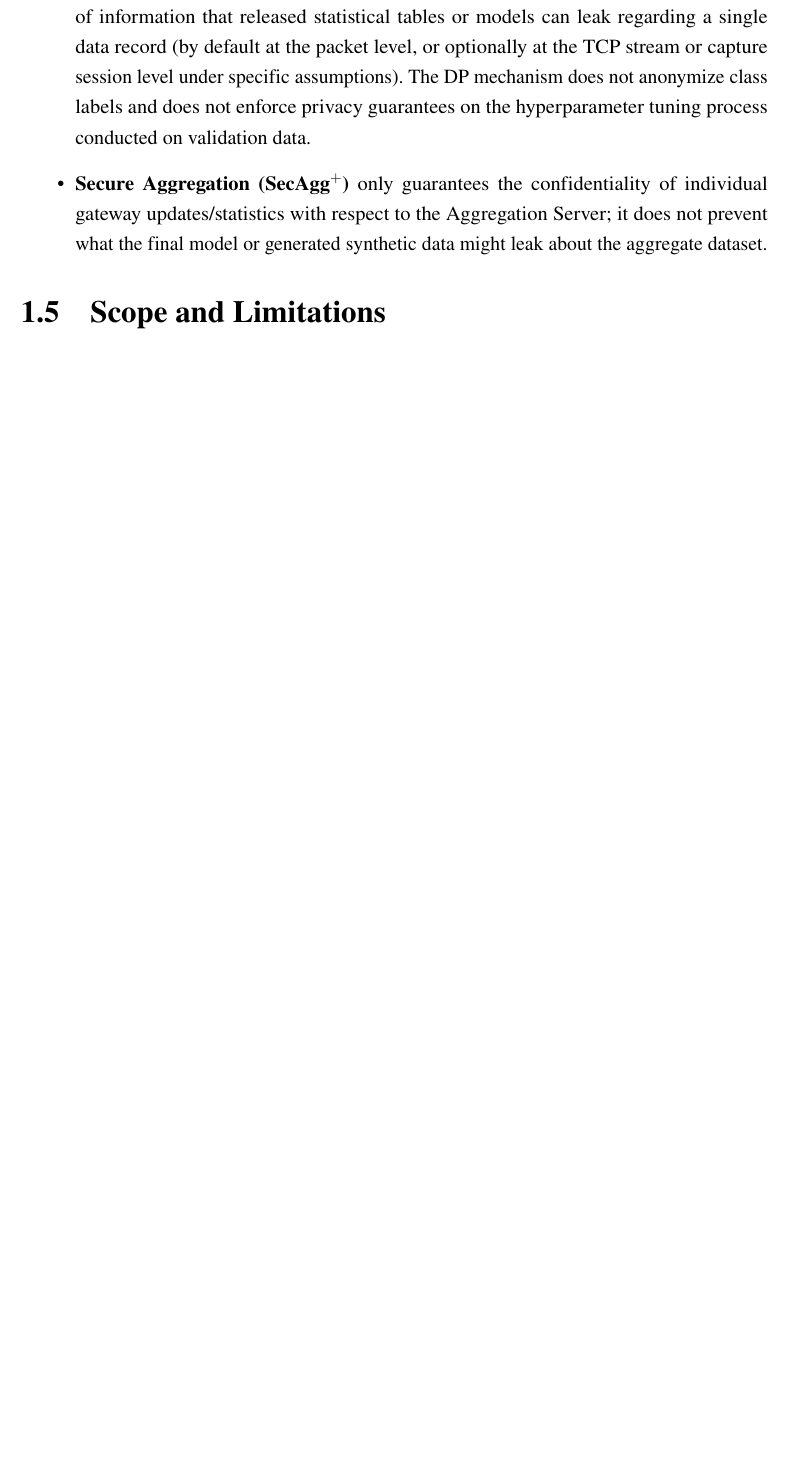
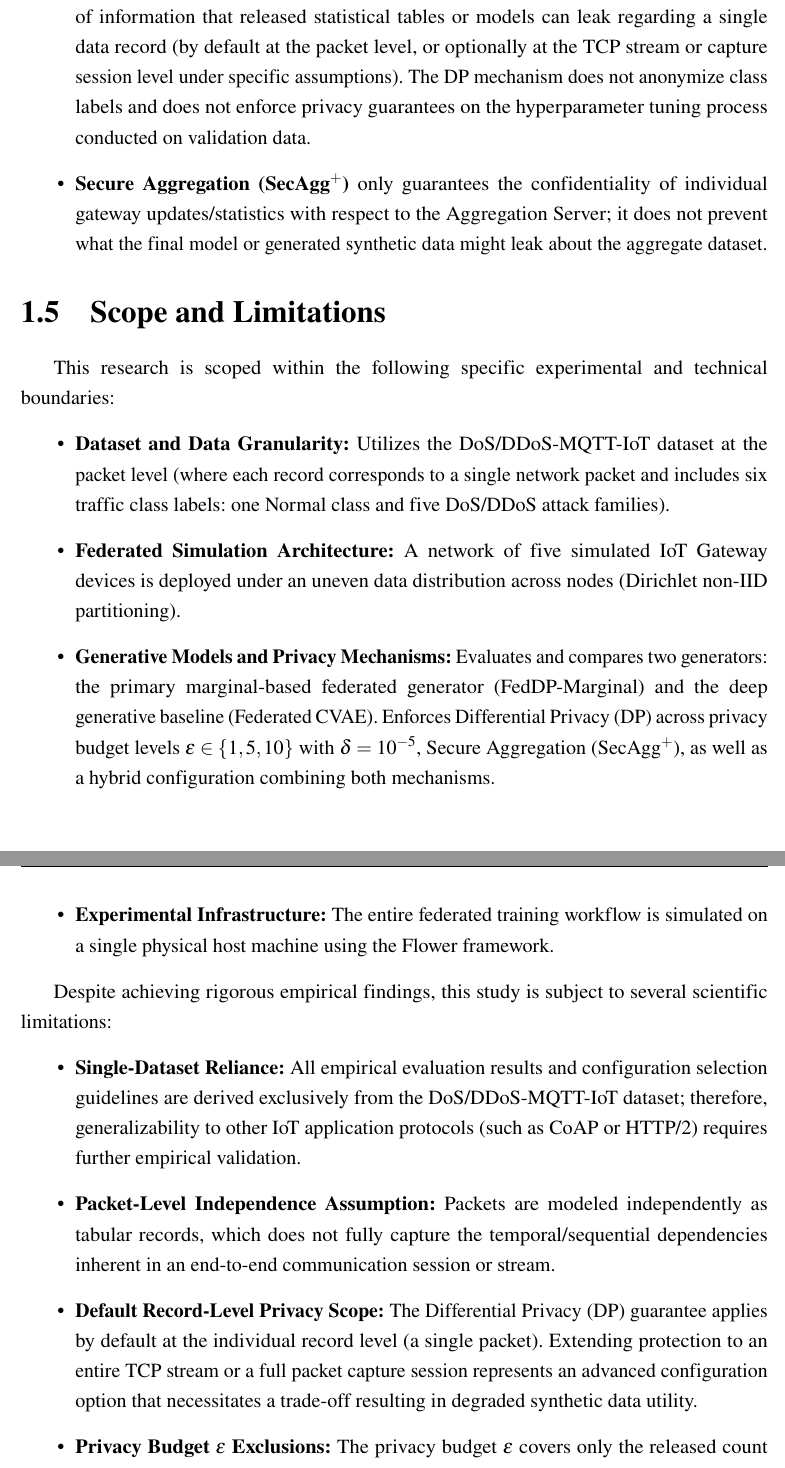
Before and after one commit to giangnsthe190021/Latex_FinalCapstone, a LaTeX thesis (main.tex, which reads chapters/main/Chapter1.tex): part of page 13 of 21 before the commit and two parts of pages 13 and 14 of 22 after it, the two joined at a grey line, cut so that both start at the same text, the shorter picture padded with empty space. Compiled offline with pdfLaTeX.

Commit message:
Viết 1.5 scope and limit

```diff
--- a/chapters/main/Chapter1.tex
+++ b/chapters/main/Chapter1.tex
@@ -49,4 +49,22 @@ The privacy guarantees in this study are precisely and transparently defined:
 \end{itemize}
 
 \section{Scope and Limitations}
+This research is scoped within the following specific experimental and technical boundaries:
+\begin{itemize}
+    \item \textbf{Dataset and Data Granularity:} Utilizes the DoS/DDoS-MQTT-IoT dataset at the packet level (where each record corresponds to a single network packet and includes six traffic class labels: one Normal class and five DoS/DDoS attack families).
+    \item \textbf{Federated Simulation Architecture:} A network of five simulated IoT Gateway devices is deployed under an uneven data distribution across nodes (Dirichlet non-IID partitioning).
+    \item \textbf{Generative Models and Privacy Mechanisms:} Evaluates and compares two generators: the primary marginal-based federated generator (FedDP-Marginal) and the deep generative baseline (Federated CVAE). Enforces Differential Privacy (DP) across privacy budget levels $\varepsilon \in \{1, 5, 10\}$ with $\delta = 10^{-5}$, Secure Aggregation (SecAgg$^+$), as well as a hybrid configuration combining both mechanisms.
+    \item \textbf{Experimental Infrastructure:} The entire federated training workflow is simulated on a single physical host machine using the Flower framework.
+\end{itemize}
+
+Despite achieving rigorous empirical findings, this study is subject to several scientific limitations:
+\begin{itemize}
+    \item \textbf{Single-Dataset Reliance:} All empirical evaluation results and configuration selection guidelines are derived exclusively from the DoS/DDoS-MQTT-IoT dataset; therefore, generalizability to other IoT application protocols (such as CoAP or HTTP/2) requires further empirical validation.
+    \item \textbf{Packet-Level Independence Assumption:} Packets are modeled independently as tabular records, which does not fully capture the temporal/sequential dependencies inherent in an end-to-end communication session or stream.
+    \item \textbf{Default Record-Level Privacy Scope:} The Differential Privacy (DP) guarantee applies by default at the individual record level (a single packet). Extending protection to an entire TCP stream or a full packet capture session represents an advanced configuration option that necessitates a trade-off resulting in degraded synthetic data utility.
+    \item \textbf{Privacy Budget $\varepsilon$ Exclusions:} The privacy budget $\varepsilon$ covers only the released count statistics and trained models. Auxiliary metadata such as attack class labels, global preprocessing statistics, and validation-based hyperparameter tuning fall outside the theoretical guarantee of $\varepsilon$.
+    \item \textbf{Simulation Environment:} Conducting the simulation on a centralized physical machine does not fully capture real-world network latency, packet loss rates, or the physical hardware constraints of resource-limited edge IoT devices.
+    \item \textbf{Constrained Threat Model:} The study operates under an honest-but-curious threat model across all gateways. Sophisticated adversarial threat scenarios such as data/model poisoning attacks or Byzantine clients are outside the scope of this investigation.
+\end{itemize}
+
 \section{Thesis Structure}
```
Also changed, not shown: main.pdf, 5 other files.
